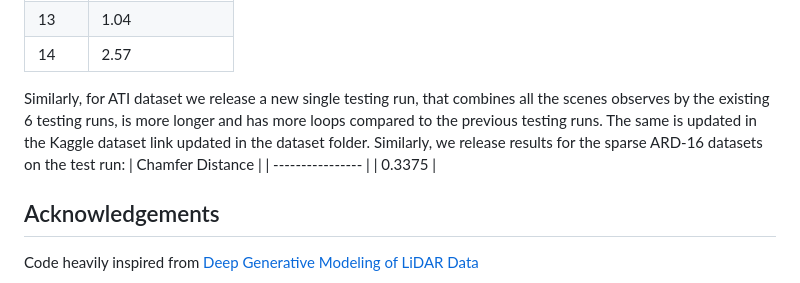
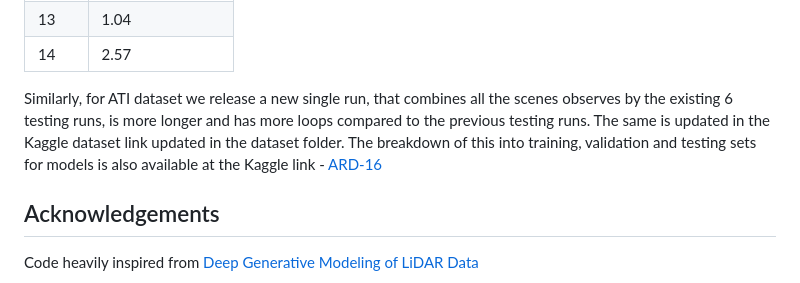
Before and after one commit to dslrproject/dslr, a Markdown page: README.md, the part around the change. GitHub-like rendering.

```diff
--- a/README.md
+++ b/README.md
@@ -61,11 +61,8 @@ Note that the test result were calculated on the first 1024 samples only for eac
 
 
 
-Similarly, for ATI dataset we release a new single testing run, that combines all the scenes observes by the existing 6 testing runs, is more longer and has more loops compared to the previous testing runs. The same is updated in the Kaggle dataset link updated in the dataset folder.
-Similarly, we release results for the sparse ARD-16 datasets on the test run:
- | Chamfer Distance |
- | ---------------- |
- |     0.3375       |
+Similarly, for ATI dataset we release a new single run, that combines all the scenes observes by the existing 6 testing runs, is more longer and has more loops compared to the previous testing runs. The same is updated in the Kaggle dataset link updated in the dataset folder. The breakdown of this into training, validation and testing sets for models is also available at the Kaggle link - [ARD-16](https://www.kaggle.com/datasets/ssahoodotinfinity/ard16-dynamic-static-lidar-dataset)
+
 
 
 ## Acknowledgements
```
